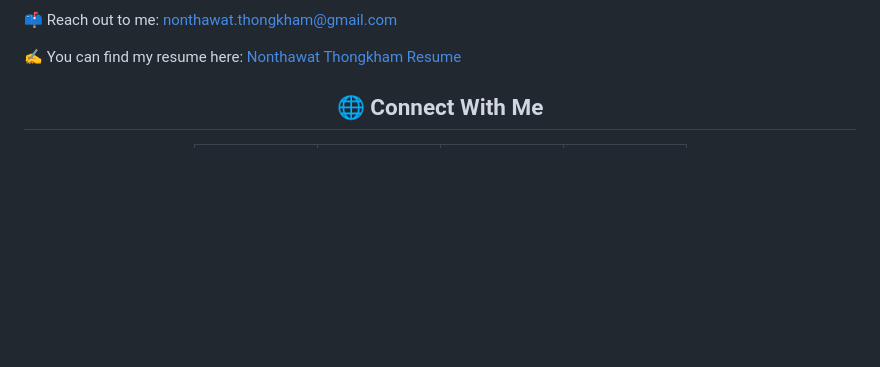
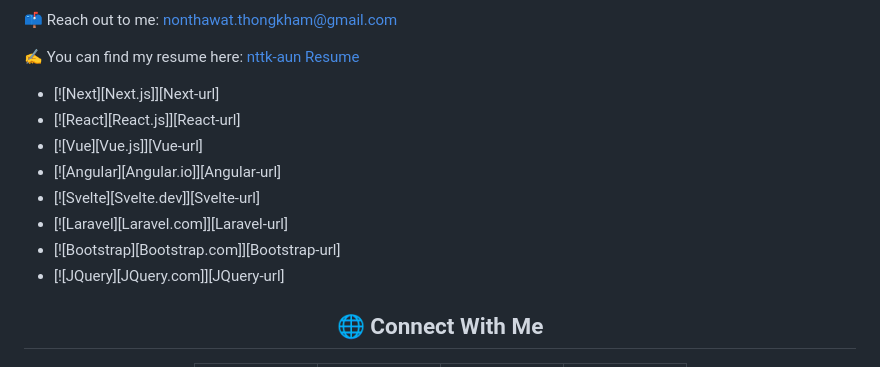
Before and after one commit to nttk-aun/nttk-aun, a Markdown page: README.md, the part around the change. Rendered like a GitHub page; blank space fills up the shorter version.

```diff
--- a/README.md
+++ b/README.md
@@ -40,7 +40,17 @@
 
 📫 Reach out to me: nonthawat.thongkham@gmail.com
 
-✍ You can find my resume here: [Nonthawat Thongkham Resume](https://github.com/nttk-aun)
+✍ You can find my resume here: [nttk-aun Resume](https://github.com/nttk-aun)
+
+
+* [![Next][Next.js]][Next-url]
+* [![React][React.js]][React-url]
+* [![Vue][Vue.js]][Vue-url]
+* [![Angular][Angular.io]][Angular-url]
+* [![Svelte][Svelte.dev]][Svelte-url]
+* [![Laravel][Laravel.com]][Laravel-url]
+* [![Bootstrap][Bootstrap.com]][Bootstrap-url]
+* [![JQuery][JQuery.com]][JQuery-url]
 
 <h2 align="center">🌐 Connect With Me</h2>
 
```
